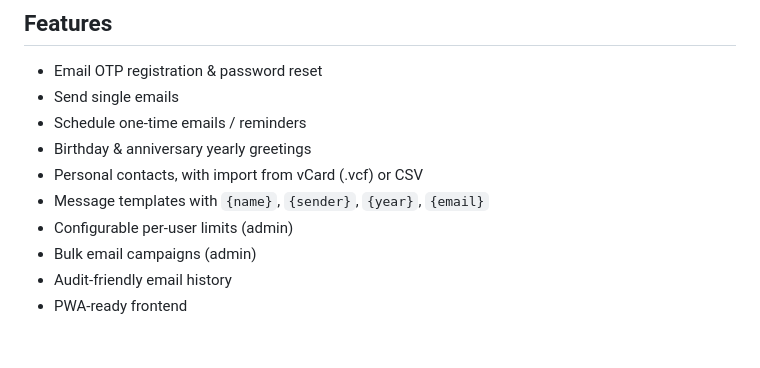
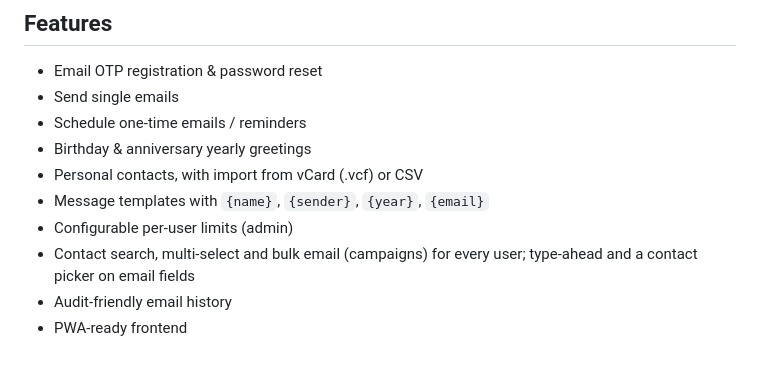
Before and after one commit to slcantec-web/emailscheduler, a Markdown page: README.md, the part around the change. Rendered like a GitHub page.

```diff
--- a/README.md
+++ b/README.md
@@ -133,6 +133,6 @@ Set `DEV_MODE` = `1` on the Pages project: OTPs are written to the function logs
 - Personal contacts, with import from vCard (.vcf) or CSV
 - Message templates with `{name}`, `{sender}`, `{year}`, `{email}`
 - Configurable per-user limits (admin)
-- Bulk email campaigns (admin)
+- Contact search, multi-select and bulk email (campaigns) for every user; type-ahead and a contact picker on email fields
 - Audit-friendly email history
 - PWA-ready frontend
```
